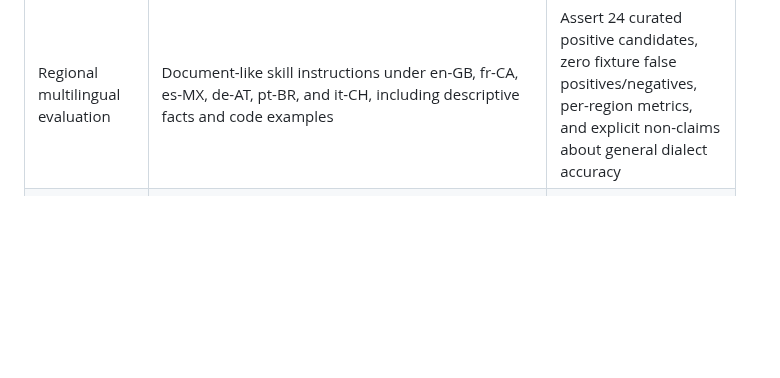
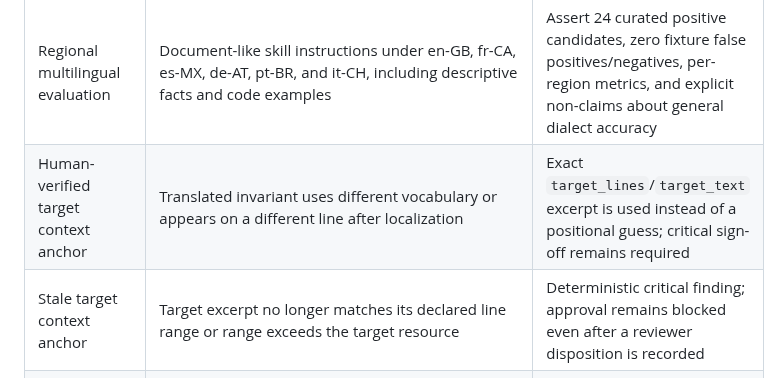
Before and after one commit to VireonNoctis/SkillTether, a Markdown page: docs/validation-matrix.md, the part around the change. GitHub-like rendering; blank space fills up the shorter version.

Commit message:
test docs: add target anchor regression cases

```diff
--- a/docs/validation-matrix.md
+++ b/docs/validation-matrix.md
@@ -14,6 +14,8 @@ The last fully verified baseline before the current PR #7 extension is [run 4103
 | Frontmatter invariant isolation | Metadata contains mandatory/negation/numeric cue words that resemble instructions, with and without a BOM | Draft suggestions ignore all header lines; malformed or unclosed frontmatter blocks manifest generation |
 | Unsupported source locale | `init-manifest` receives a well-formed language without a built-in cue profile | Write an empty, unreviewed manifest and explain that no profile exists; do not guess |
 | Regional multilingual evaluation | Document-like skill instructions under en-GB, fr-CA, es-MX, de-AT, pt-BR, and it-CH, including descriptive facts and code examples | Assert 24 curated positive candidates, zero fixture false positives/negatives, per-region metrics, and explicit non-claims about general dialect accuracy |
+| Human-verified target context anchor | Translated invariant uses different vocabulary or appears on a different line after localization | Exact `target_lines`/`target_text` excerpt is used instead of a positional guess; critical sign-off remains required |
+| Stale target context anchor | Target excerpt no longer matches its declared line range or range exceeds the target resource | Deterministic critical finding; approval remains blocked even after a reviewer disposition is recorded |
 | Cross-language context fallback | Source English instruction and translated French line with no shared words but preserved line count | Emit an explicitly high-uncertainty positional alignment finding; retain critical human sign-off |
 | Negation-loss negative case | Same positional mapping but target translation omits locale negation markers | Emit heuristic negation uncertainty; positional mapping does not suppress drift warnings |
 | GFM/Pandoc Markdown | Table, task list, alert, strikethrough, footnote, and definition list | Shared parser recognizes structure; translation masks delimiters and preserves parser-visible signature |
```
